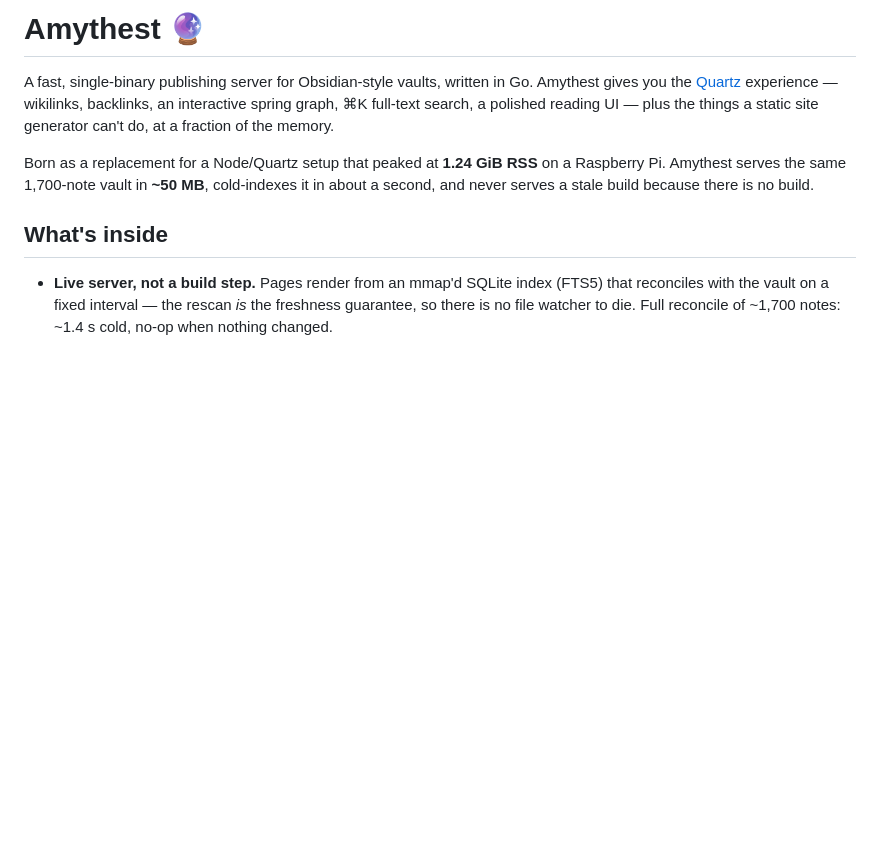
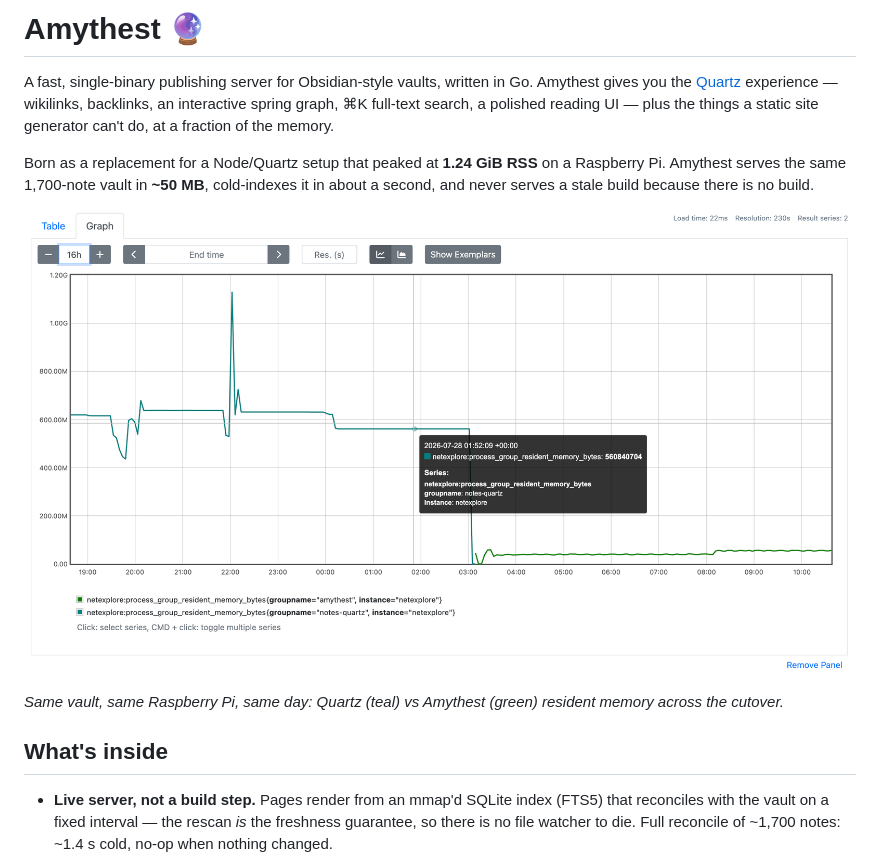
Before and after one commit to base698/amythest, a Markdown page: README.md, the part around the change. Drawn GitHub-style; pictures changed too: docs/memory-before-after.png (added); blank space fills up the shorter version.

Commit message:
README: memory before/after graph from the production cutover

```diff
--- a/README.md
+++ b/README.md
@@ -10,6 +10,13 @@ Born as a replacement for a Node/Quartz setup that peaked at **1.24 GiB RSS**
 on a Raspberry Pi. Amythest serves the same 1,700-note vault in **~50 MB**,
 cold-indexes it in about a second, and never serves a stale build because
 there is no build.
+
+![Resident memory before and after replacing Quartz with Amythest: the
+Quartz process idles around 600 MB with spikes past 1.1 GB, then the
+Amythest line takes over at roughly 50 MB](docs/memory-before-after.png)
+
+*Same vault, same Raspberry Pi, same day: Quartz (teal) vs Amythest
+(green) resident memory across the cutover.*
 
 ## What's inside
 
```
